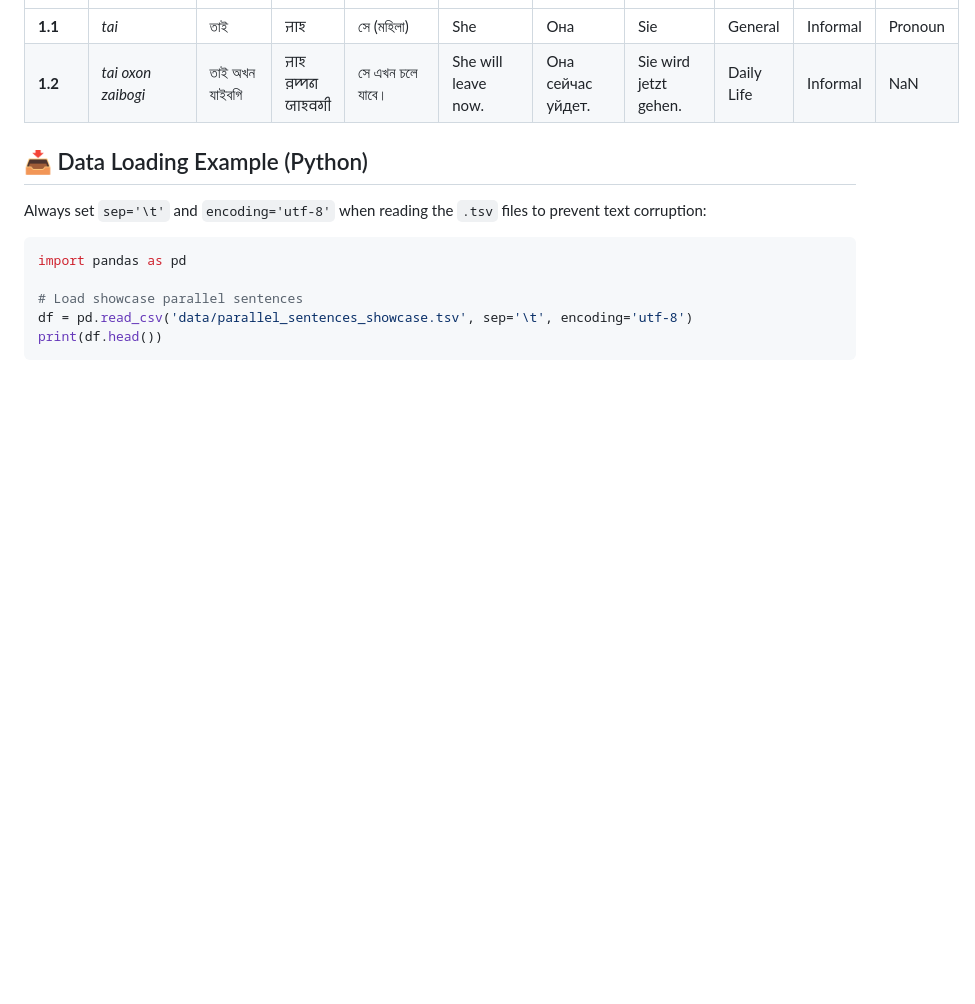
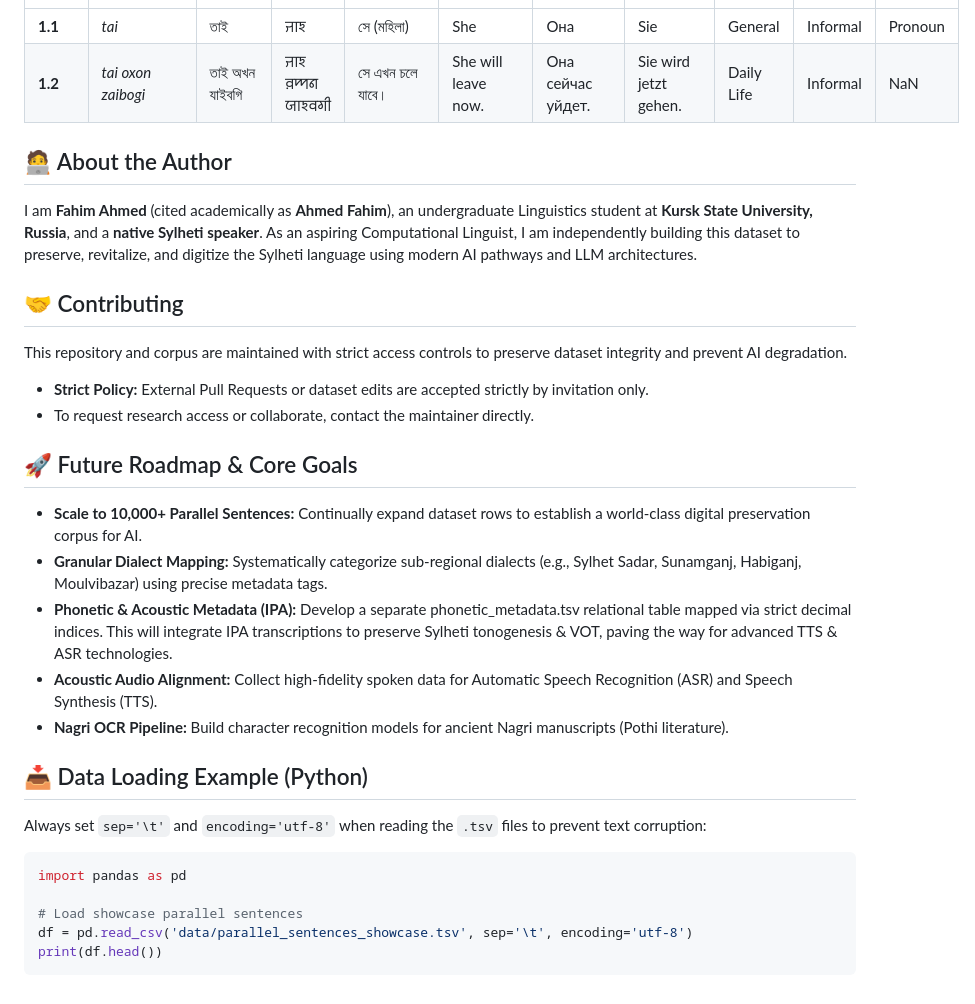
Before and after one commit to fahim-ling/Sylheti-Bangla-English-Russian-German-Parallel-Corpus-for-NLP, a Markdown page: README.md, the part around the change. Drawn GitHub-style; blank space fills up the shorter version.

Commit message:
Enhance README with author info and contribution guidelines
Added sections about the author, contributing guidelines, future roadmap, and a data loading example in Python to enhance the README.

```diff
--- a/README.md
+++ b/README.md
@@ -39,6 +39,21 @@ This GitHub repository contains **Sample Data (50 entries each)** to allow resea
 | **1.1** | *tai* | তাই | ꠔꠣꠁ | সে (মহিলা) | She | Она | Sie | General | Informal | Pronoun |
 | **1.2** | *tai oxon zaibogi* | তাই অখন যাইবগি | ꠔꠣꠁ ꠅꠈꠘ ꠎꠣꠁꠛꠉꠤ | সে এখন চলে যাবে। | She will leave now. | Она сейчас уйдет. | Sie wird jetzt gehen. | Daily Life | Informal | NaN |
 
+## 🧑‍💻 About the Author
+I am **Fahim Ahmed** (cited academically as **Ahmed Fahim**), an undergraduate Linguistics student at **Kursk State University, Russia**, and a **native Sylheti speaker**. As an aspiring Computational Linguist, I am independently building this dataset to preserve, revitalize, and digitize the Sylheti language using modern AI pathways and LLM architectures.
+
+## 🤝 Contributing
+This repository and corpus are maintained with strict access controls to preserve dataset integrity and prevent AI degradation.
+- **Strict Policy:** External Pull Requests or dataset edits are accepted strictly by invitation only.
+- To request research access or collaborate, contact the maintainer directly.
+
+## 🚀 Future Roadmap & Core Goals
+- **Scale to 10,000+ Parallel Sentences:** Continually expand dataset rows to establish a world-class digital preservation corpus for AI.
+- **Granular Dialect Mapping:** Systematically categorize sub-regional dialects (e.g., Sylhet Sadar, Sunamganj, Habiganj, Moulvibazar) using precise metadata tags.
+- **Phonetic & Acoustic Metadata (IPA):** Develop a separate phonetic_metadata.tsv relational table mapped via strict decimal indices. This will integrate IPA transcriptions to preserve Sylheti tonogenesis & VOT, paving the way for advanced TTS & ASR technologies.
+- **Acoustic Audio Alignment:** Collect high-fidelity spoken data for Automatic Speech Recognition (ASR) and Speech Synthesis (TTS).
+- **Nagri OCR Pipeline:** Build character recognition models for ancient Nagri manuscripts (Pothi literature).
+
 ## 📥 Data Loading Example (Python)
 Always set `sep='\t'` and `encoding='utf-8'` when reading the `.tsv` files to prevent text corruption:
 
```
